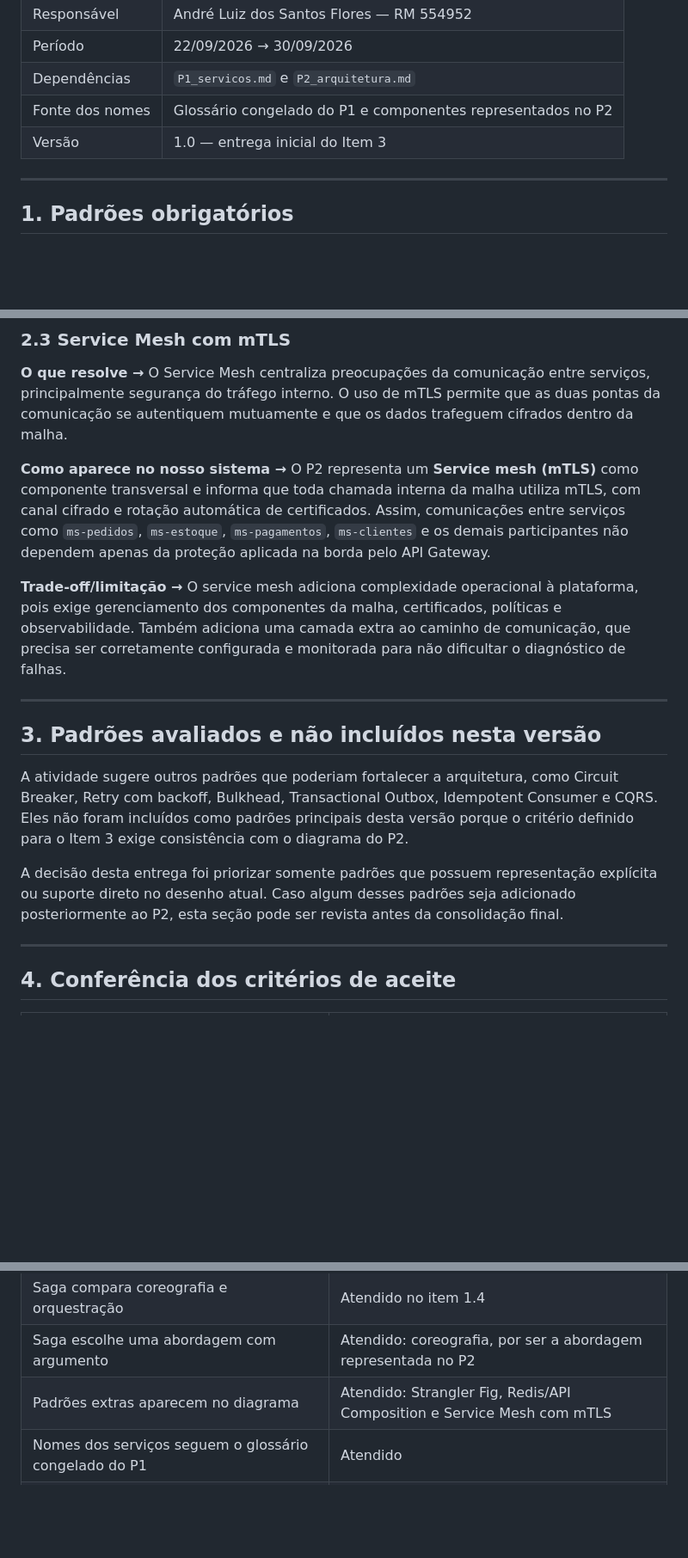
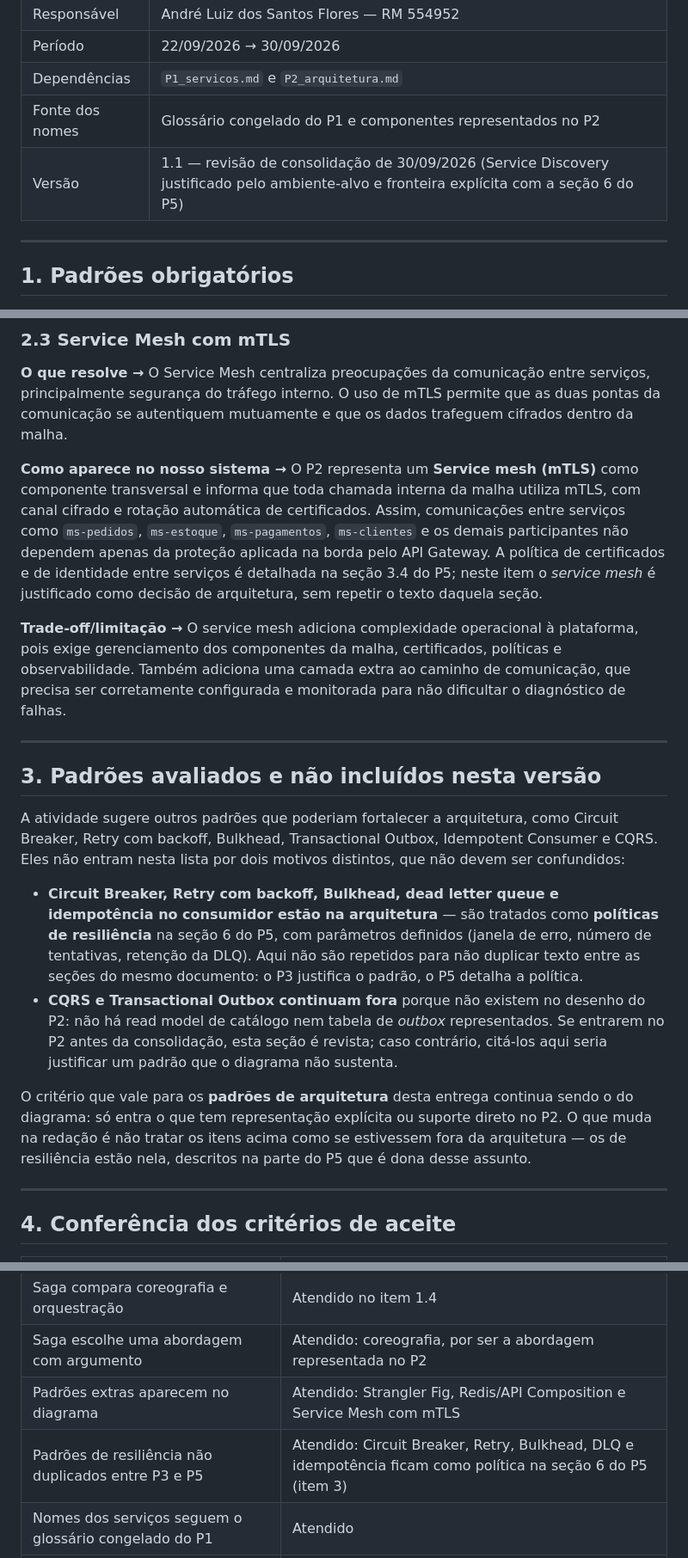
Before and after one commit to CodeSquad-FIAP/VinheriaAgnello, a Markdown page: Documentacao/Fase6/P3_padroes.md, 3 parts joined by grey strips. Shown at 86% size. Drawn GitHub-style; blank space fills up the shorter version.

```diff
--- a/Documentacao/Fase6/P3_padroes.md
+++ b/Documentacao/Fase6/P3_padroes.md
@@ -9,7 +9,7 @@
 | Período | 22/09/2026 → 30/09/2026 |
 | Dependências | `P1_servicos.md` e `P2_arquitetura.md` |
 | Fonte dos nomes | Glossário congelado do P1 e componentes representados no P2 |
-| Versão | 1.0 — entrega inicial do Item 3 |
+| Versão | 1.1 — revisão de consolidação de 30/09/2026 (Service Discovery justificado pelo ambiente-alvo e fronteira explícita com a seção 6 do P5) |
 
 ---
 
@@ -95,7 +95,7 @@ Os padrões abaixo foram escolhidos entre os extras sugeridos na atividade porqu
 
 **O que resolve →** O Service Mesh centraliza preocupações da comunicação entre serviços, principalmente segurança do tráfego interno. O uso de mTLS permite que as duas pontas da comunicação se autentiquem mutuamente e que os dados trafeguem cifrados dentro da malha.
 
-**Como aparece no nosso sistema →** O P2 representa um **Service mesh (mTLS)** como componente transversal e informa que toda chamada interna da malha utiliza mTLS, com canal cifrado e rotação automática de certificados. Assim, comunicações entre serviços como `ms-pedidos`, `ms-estoque`, `ms-pagamentos`, `ms-clientes` e os demais participantes não dependem apenas da proteção aplicada na borda pelo API Gateway.
+**Como aparece no nosso sistema →** O P2 representa um **Service mesh (mTLS)** como componente transversal e informa que toda chamada interna da malha utiliza mTLS, com canal cifrado e rotação automática de certificados. Assim, comunicações entre serviços como `ms-pedidos`, `ms-estoque`, `ms-pagamentos`, `ms-clientes` e os demais participantes não dependem apenas da proteção aplicada na borda pelo API Gateway. A política de certificados e de identidade entre serviços é detalhada na seção 3.4 do P5; neste item o *service mesh* é justificado como decisão de arquitetura, sem repetir o texto daquela seção.
 
 **Trade-off/limitação →** O service mesh adiciona complexidade operacional à plataforma, pois exige gerenciamento dos componentes da malha, certificados, políticas e observabilidade. Também adiciona uma camada extra ao caminho de comunicação, que precisa ser corretamente configurada e monitorada para não dificultar o diagnóstico de falhas.
 
@@ -103,9 +103,12 @@ Os padrões abaixo foram escolhidos entre os extras sugeridos na atividade porqu
 
 ## 3. Padrões avaliados e não incluídos nesta versão
 
-A atividade sugere outros padrões que poderiam fortalecer a arquitetura, como Circuit Breaker, Retry com backoff, Bulkhead, Transactional Outbox, Idempotent Consumer e CQRS. Eles não foram incluídos como padrões principais desta versão porque o critério definido para o Item 3 exige consistência com o diagrama do P2.
+A atividade sugere outros padrões que poderiam fortalecer a arquitetura, como Circuit Breaker, Retry com backoff, Bulkhead, Transactional Outbox, Idempotent Consumer e CQRS. Eles não entram nesta lista por dois motivos distintos, que não devem ser confundidos:
 
-A decisão desta entrega foi priorizar somente padrões que possuem representação explícita ou suporte direto no desenho atual. Caso algum desses padrões seja adicionado posteriormente ao P2, esta seção pode ser revista antes da consolidação final.
+- **Circuit Breaker, Retry com backoff, Bulkhead, dead letter queue e idempotência no consumidor estão na arquitetura** — são tratados como **políticas de resiliência** na seção 6 do P5, com parâmetros definidos (janela de erro, número de tentativas, retenção da DLQ). Aqui não são repetidos para não duplicar texto entre as seções do mesmo documento: o P3 justifica o padrão, o P5 detalha a política.
+- **CQRS e Transactional Outbox continuam fora** porque não existem no desenho do P2: não há read model de catálogo nem tabela de *outbox* representados. Se entrarem no P2 antes da consolidação, esta seção é revista; caso contrário, citá-los aqui seria justificar um padrão que o diagrama não sustenta.
+
+O critério que vale para os **padrões de arquitetura** desta entrega continua sendo o do diagrama: só entra o que tem representação explícita ou suporte direto no P2. O que muda na redação é não tratar os itens acima como se estivessem fora da arquitetura — os de resiliência estão nela, descritos na parte do P5 que é dona desse assunto.
 
 ---
 
@@ -119,6 +122,7 @@ A decisão desta entrega foi priorizar somente padrões que possuem representaç
 | Saga compara coreografia e orquestração | Atendido no item 1.4 |
 | Saga escolhe uma abordagem com argumento | Atendido: coreografia, por ser a abordagem representada no P2 |
 | Padrões extras aparecem no diagrama | Atendido: Strangler Fig, Redis/API Composition e Service Mesh com mTLS |
+| Padrões de resiliência não duplicados entre P3 e P5 | Atendido: Circuit Breaker, Retry, Bulkhead, DLQ e idempotência ficam como política na seção 6 do P5 (item 3) |
 | Nomes dos serviços seguem o glossário congelado do P1 | Atendido |
 | Nenhum serviço novo foi inventado | Atendido |
 
```
Also changed, not shown: other parts of Documentacao/Fase6/P3_padroes.md (+7 -6 lines).
